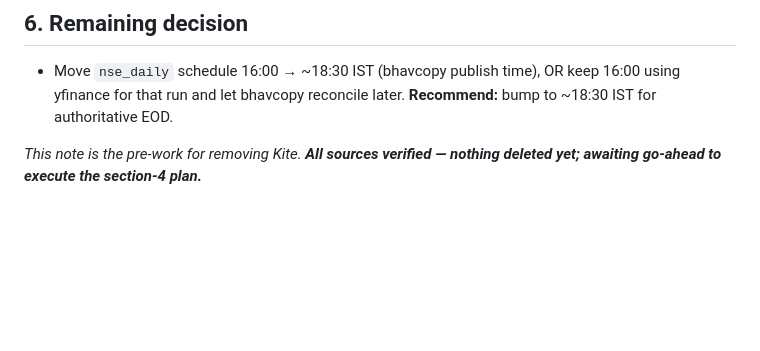
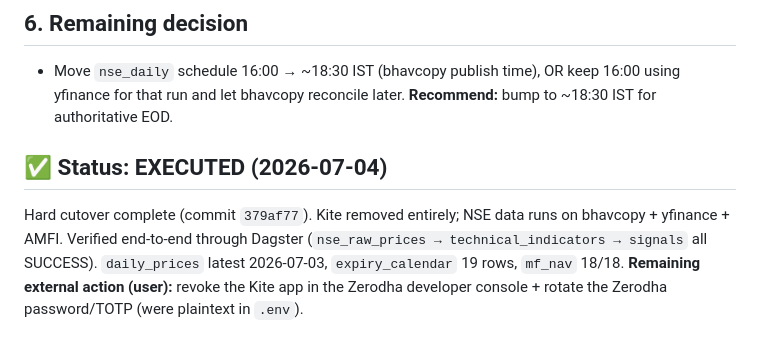
Before and after one commit to groverpuneet/stock-analyzer, a Markdown page: KITE_MIGRATION.md, the part around the change. GitHub-like rendering; blank space fills up the shorter version.

Commit message:
docs: mark Kite migration executed
Co-Authored-By: Claude Opus 4.8 (1M context) <noreply@anthropic.com>

```diff
--- a/KITE_MIGRATION.md
+++ b/KITE_MIGRATION.md
@@ -103,5 +103,10 @@ live in `stocks.tradingsymbol` where `instrument_type='MF'`; only MF table is `m
 - Move `nse_daily` schedule 16:00 → ~18:30 IST (bhavcopy publish time), OR keep 16:00 using yfinance
   for that run and let bhavcopy reconcile later. **Recommend:** bump to ~18:30 IST for authoritative EOD.
 
-_This note is the pre-work for removing Kite. **All sources verified — nothing deleted yet;
-awaiting go-ahead to execute the section-4 plan.**_
+## ✅ Status: EXECUTED (2026-07-04)
+
+Hard cutover complete (commit `379af77`). Kite removed entirely; NSE data runs on bhavcopy +
+yfinance + AMFI. Verified end-to-end through Dagster (`nse_raw_prices → technical_indicators →
+signals` all SUCCESS). `daily_prices` latest 2026-07-03, `expiry_calendar` 19 rows, `mf_nav` 18/18.
+**Remaining external action (user):** revoke the Kite app in the Zerodha developer console +
+rotate the Zerodha password/TOTP (were plaintext in `.env`).
```
